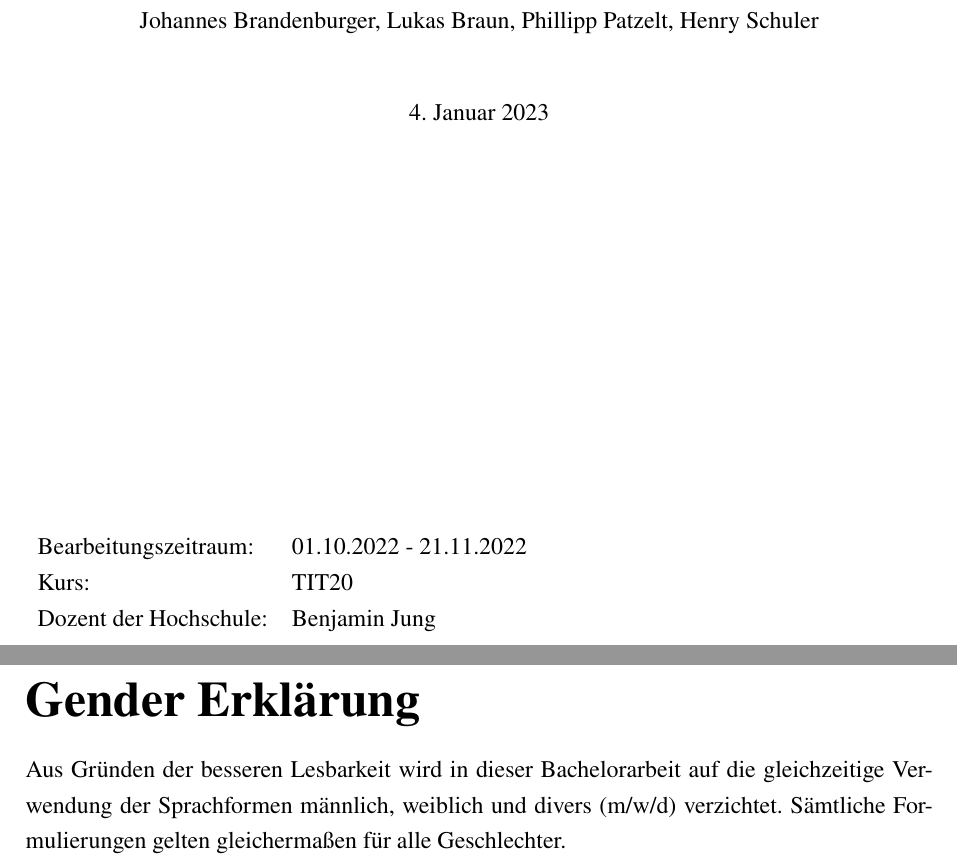
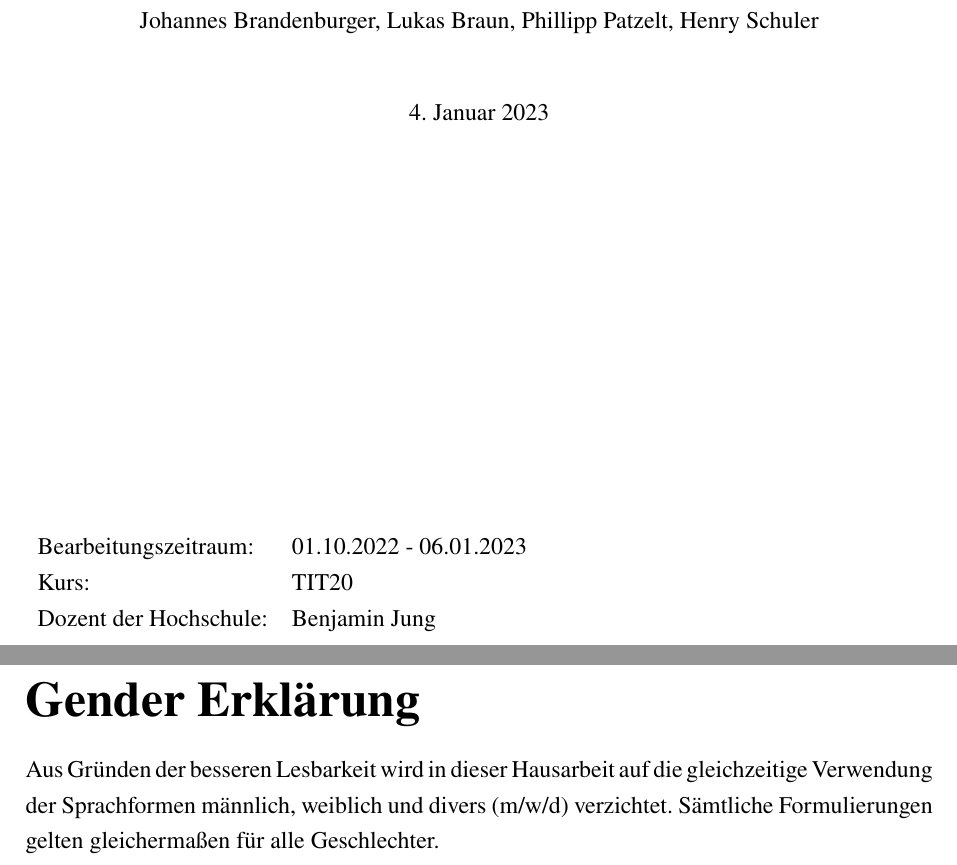
Before and after one commit to DHBW-FN-TIT20/softwarequalitaet-dev-chat, a LaTeX document (main.tex, which reads pages/gendererklaerung.tex): two parts of pages 1 and 2 of 37, joined at a grey line, cut so that both start at the same text. Compiled offline with pdfLaTeX.

Commit message:
Updated reference to fig 3.1. Updated Gendererklaerung

```diff
--- a/main.tex
+++ b/main.tex
@@ -80,7 +80,7 @@
 \def\vBetreuer{Benjamin Jung}                        %% Vorname Nachname
 
 \def\vAbgabedatum{\today}               %% DD. MONTH YYYY
-\def\vBearbeitungszeitraum{01.10.2022 - 21.11.2022}            %% DD.MM.YYYY - DD.MM.YYYY
+\def\vBearbeitungszeitraum{01.10.2022 - 06.01.2023}            %% DD.MM.YYYY - DD.MM.YYYY
 %TODO Datum anpassen
 
 %%%%%%%%%%%%%%%%%%%%%%%%% Eigene Kommandos %%%%%%%%%%%%%%%%%%%%%%%%%
--- a/pages/gendererklaerung.tex
+++ b/pages/gendererklaerung.tex
@@ -2,6 +2,6 @@
 \section*{\Huge{Gender Erklärung}}
 
 \addcontentsline{toc}{section}{Gendererklärung}
-Aus Gründen der besseren Lesbarkeit wird in dieser Bachelorarbeit auf die gleichzeitige Verwendung der Sprachformen männlich,
+Aus Gründen der besseren Lesbarkeit wird in dieser Hausarbeit auf die gleichzeitige Verwendung der Sprachformen männlich,
 weiblich und divers (m/w/d) verzichtet. Sämtliche Formulierungen gelten gleichermaßen für alle Geschlechter.
 \newpage
```
Also changed, not shown: chapter/FehlerKostenQualitaetsmaßnahmen.tex (+3 -3 lines).
